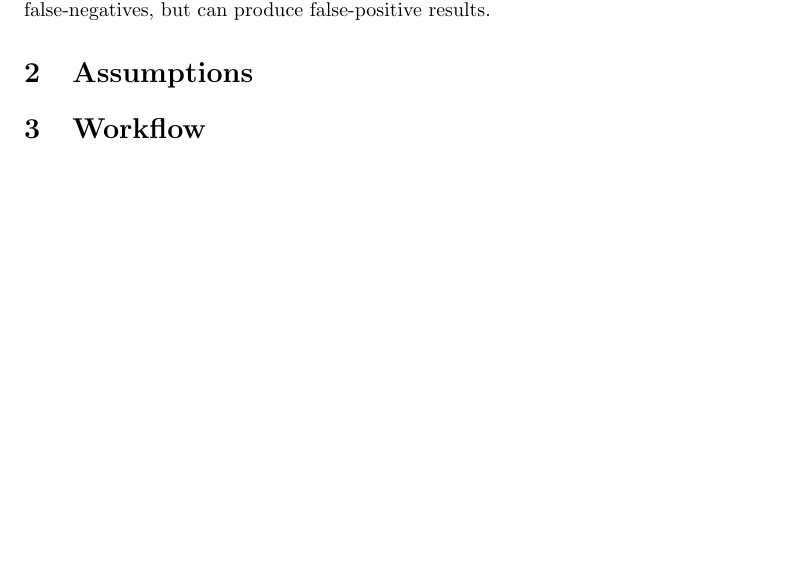
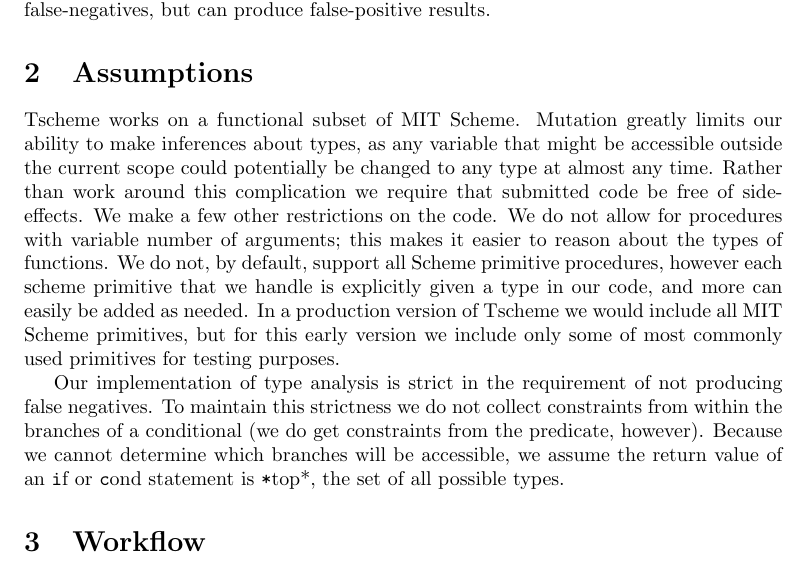
Before and after one commit to polasek/tscheme, a LaTeX document (report.tex): part of page 2 of 2, cut so that both start at the same text, the shorter picture padded with empty space. Compiled offline with pdfLaTeX.

Commit message:
wrote Assumptions section

```diff
--- a/report.tex
+++ b/report.tex
@@ -49,6 +49,26 @@ but can produce false-positive results.
 
 \section{Assumptions}
 
+Tscheme works on a functional subset of MIT Scheme.  Mutation greatly limits
+our ability to make inferences about types, as any variable that might be
+accessible outside the current scope could potentially be changed to any type
+at almost any time.  Rather than work around this complication we require that
+submitted code be free of side-effects.  We make a few other restrictions on
+the code.  We do not allow for procedures with variable number of arguments;
+this makes it easier to reason about the types of functions.  We do not, by
+default, support all Scheme primitive procedures, however each scheme
+primitive that we handle is explicitly given a type in our code, and more can
+easily be added as needed.  In a production version of Tscheme we would
+include all MIT Scheme primitives, but for this early version we include only
+some of most commonly used primitives for testing purposes.
+
+Our implementation of type analysis is strict in the requirement of not producing
+false negatives.  To maintain this strictness we do not collect constraints
+from within the branches of a conditional (we do get constraints from the
+predicate, however).  Because we cannot determine which branches will be
+accessible, we assume the return value of an {\texttt if} or {\texttt cond}
+statement is {\texttt *top*}, the set of all possible types.
+
 %Overview of the subset of scheme we handle, what things do not work with our
 %analysis (ifs) and why
 
```
